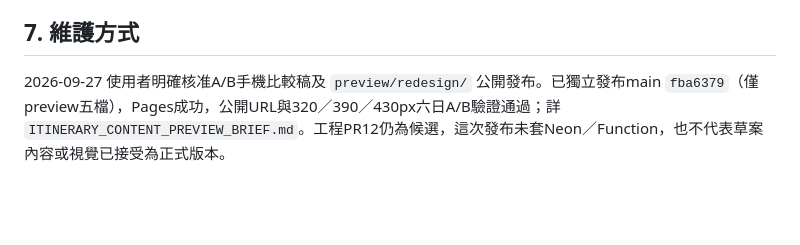
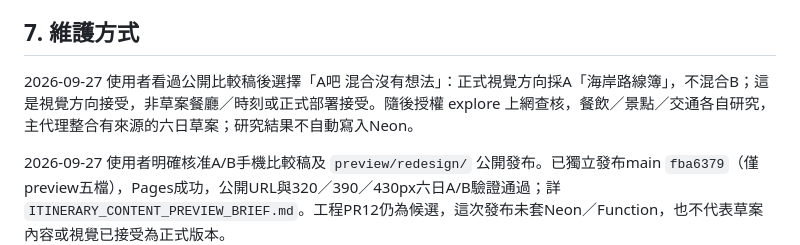
Before and after one commit to ga815647/phu-quoc-2026-mobile, a Markdown page: docs/ops/REDESIGN_SCOPE.md, the part around the change. Drawn GitHub-style; blank space fills up the shorter version.

```diff
--- a/docs/ops/REDESIGN_SCOPE.md
+++ b/docs/ops/REDESIGN_SCOPE.md
@@ -93,6 +93,8 @@ Chat／OpenCode 是責任分工，不是資料庫的技術角色名稱。工具
 
 ## 7. 維護方式
 
+2026-09-27 使用者看過公開比較稿後選擇「A吧 混合沒有想法」：正式視覺方向採A「海岸路線簿」，不混合B；這是視覺方向接受，非草案餐廳／時刻或正式部署接受。隨後授權 explore 上網查核，餐飲／景點／交通各自研究，主代理整合有來源的六日草案；研究結果不自動寫入Neon。
+
 2026-09-27 使用者明確核准A/B手機比較稿及 `preview/redesign/` 公開發布。已獨立發布main `fba6379`（僅preview五檔），Pages成功，公開URL與320／390／430px六日A/B驗證通過；詳 `ITINERARY_CONTENT_PREVIEW_BRIEF.md`。工程PR12仍為候選，這次發布未套Neon／Function，也不代表草案內容或視覺已接受為正式版本。
 
 2026-09-27 工程候選完成狀態與最終 51 Python／45 Node、本機整合／手機瀏覽測試結果見 `ITINERARY_ENGINEERING_ACCEPT.md`。這是隔離 worktree 的本機驗收；正式內容、視覺、Neon／Actions／手機正式站發布鏈仍按該文件所列前置推進。
```
Also changed, not shown: docs/ops/ITINERARY_CONTENT_PREVIEW_BRIEF.md (+2 -0 lines).
